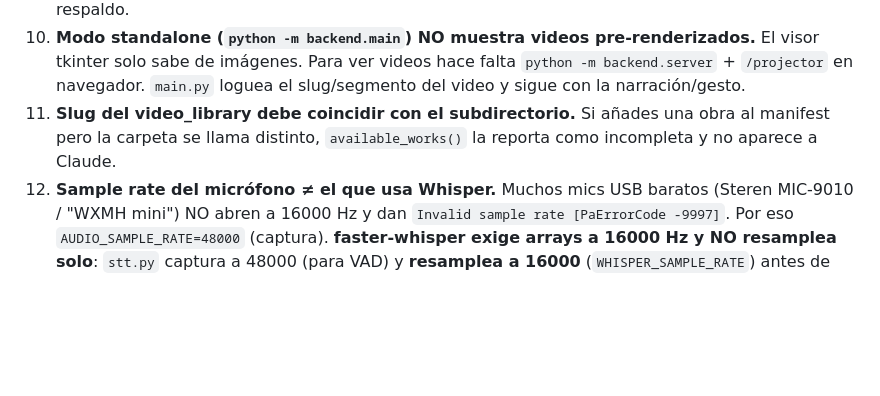
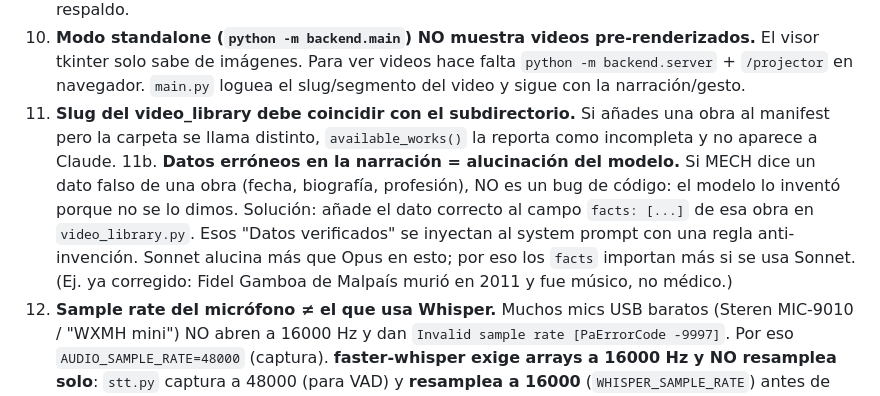
Before and after one commit to wLe0code/MECH, a Markdown page: CLAUDE.md, the part around the change. Rendered like a GitHub page; blank space fills up the shorter version.

Commit message:
Datos verificados por obra para que Claude no invente hechos
El modelo (sobre todo Sonnet) alucinaba datos: decía que Fidel Gamboa de
Malpaís fue médico y murió en 2018 (falso: fue músico y murió en 2011).
La causa es que la sinopsis no le daba esos hechos, así que rellenaba de
memoria.

- Nuevo campo opcional WorkMeta.facts: lista de datos VERIFICADOS por obra.
- Malpaís: se llenan los facts con las correcciones de Fidel Gamboa.
- system_prompt_section() inyecta los facts bajo cada obra + una REGLA DE
  EXACTITUD: no inventar fechas/biografías; ante la duda, narrar evocativo
  en vez de afirmar algo falso; nunca contradecir los datos verificados.

Para corregir otros datos erróneos en el futuro: añadir el hecho correcto
al facts[] de esa obra. No es un bug de código, es guía al modelo.

Co-Authored-By: Claude Opus 4.8 <noreply@anthropic.com>

```diff
--- a/CLAUDE.md
+++ b/CLAUDE.md
@@ -466,6 +466,7 @@ Cinemática mecanum en `driveOmni()` del .ino. NO cambiar la fórmula sin pedir
 9. **La red wifi del evento puede tener client isolation** (común en colegios/eventos). Si Windows no ve la Pi por IP aunque estén en la misma red, ese es el problema. Hotspot del celular como respaldo.
 10. **Modo standalone (`python -m backend.main`) NO muestra videos pre-renderizados.** El visor tkinter solo sabe de imágenes. Para ver videos hace falta `python -m backend.server` + `/projector` en navegador. `main.py` loguea el slug/segmento del video y sigue con la narración/gesto.
 11. **Slug del video_library debe coincidir con el subdirectorio.** Si añades una obra al manifest pero la carpeta se llama distinto, `available_works()` la reporta como incompleta y no aparece a Claude.
+11b. **Datos erróneos en la narración = alucinación del modelo.** Si MECH dice un dato falso de una obra (fecha, biografía, profesión), NO es un bug de código: el modelo lo inventó porque no se lo dimos. Solución: añade el dato correcto al campo `facts: [...]` de esa obra en `video_library.py`. Esos "Datos verificados" se inyectan al system prompt con una regla anti-invención. Sonnet alucina más que Opus en esto; por eso los `facts` importan más si se usa Sonnet. (Ej. ya corregido: Fidel Gamboa de Malpaís murió en 2011 y fue músico, no médico.)
 12. **Sample rate del micrófono ≠ el que usa Whisper.** Muchos mics USB baratos (Steren MIC-9010 / "WXMH mini") NO abren a 16000 Hz y dan `Invalid sample rate [PaErrorCode -9997]`. Por eso `AUDIO_SAMPLE_RATE=48000` (captura). **faster-whisper exige arrays a 16000 Hz y NO resamplea solo**: `stt.py` captura a 48000 (para VAD) y **resamplea a 16000** (`WHISPER_SAMPLE_RATE`) antes de transcribir. Si se pasa audio a otra tasa, Whisper lo "oye" 3× más rápido, transcribe basura y **alucina** el contenido del `initial_prompt`. Por eso ese prompt ya NO lista títulos de obras.
 13. **El `.env` del panel.** La vista Ajustes escribe `backend/.env` con `config.update_env_file()`. Solo las claves en `_LIVE_KEYS` (server.py) se aplican sin reiniciar (VAD, umbral de ruido, silencios, idioma, visión, gestos); las demás (mic, sample rate, modelo, voice_id) necesitan reiniciar el server.
 14. **`VOICE_WAKE_PHRASES` en el `.env` de la Pi tapa el default.** Si "ok mech" no despierta a MECH, revisar si el `.env` tiene esa clave con la lista vieja ("despierta mech,...") y borrarla o añadirle "ok mech".
```
